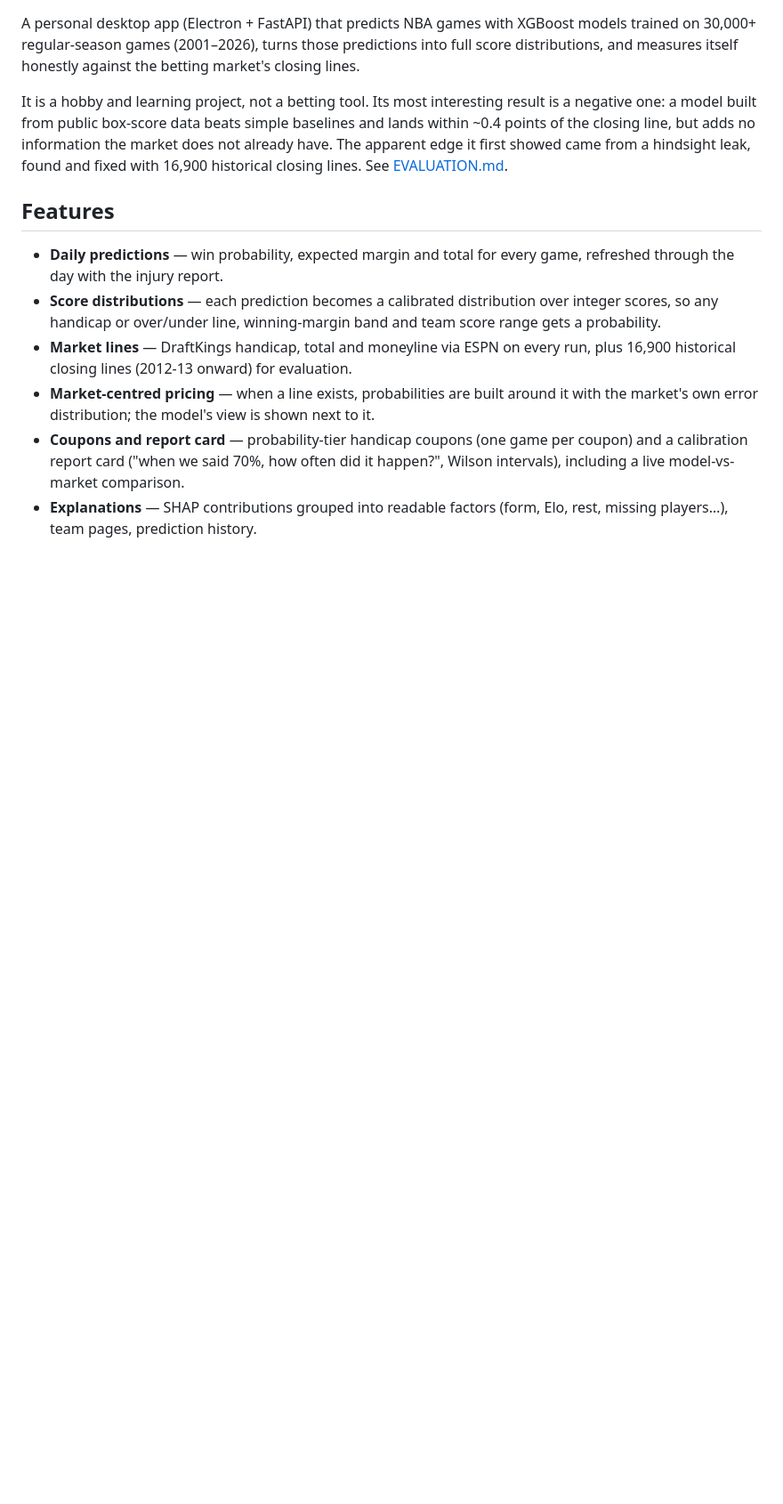
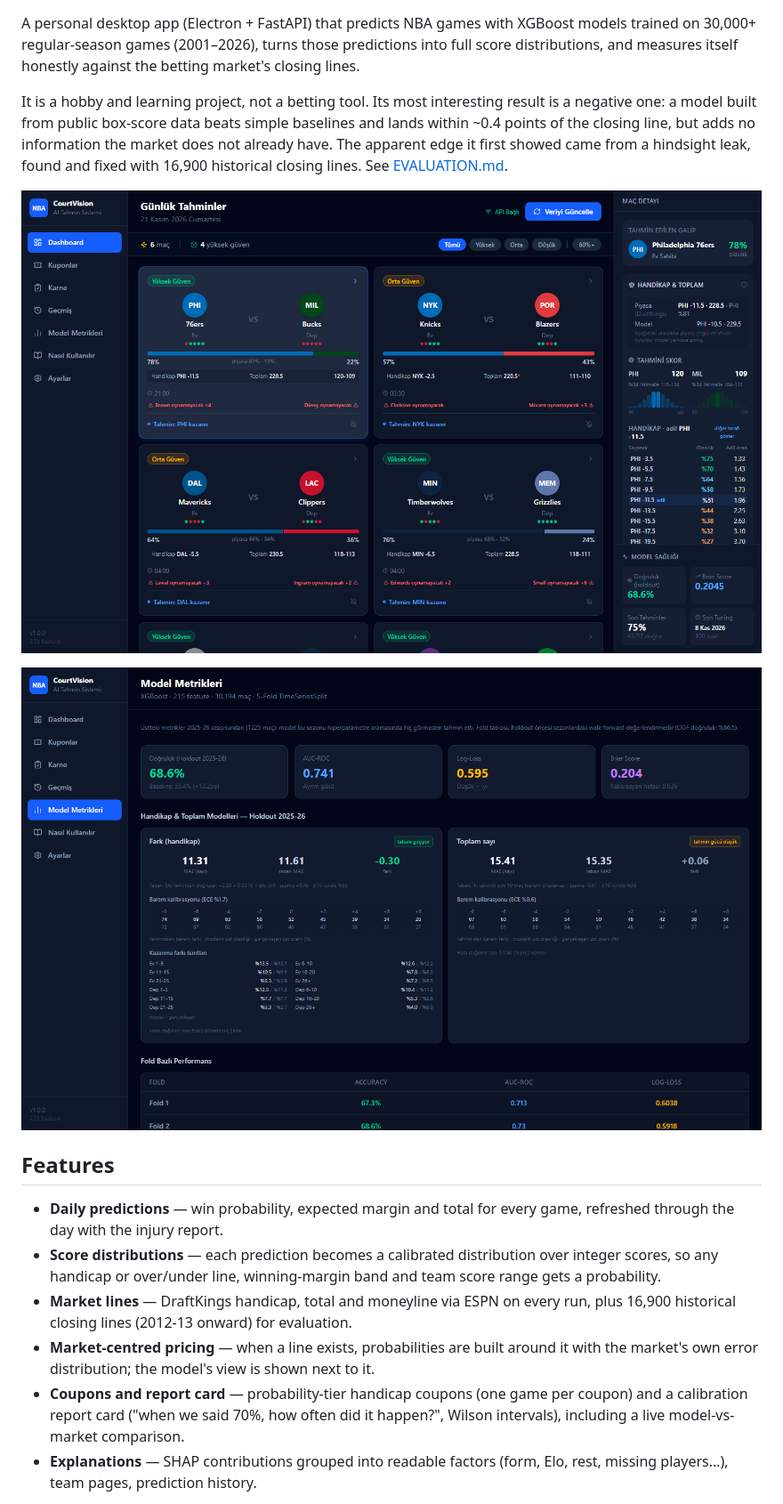
Before and after one commit to CagriBurk/courtvision, a Markdown page: README.md, the part around the change. Shown at 89% size. Rendered like a GitHub page; pictures changed too: docs/img/dashboard.png (added), docs/img/metrics.png (added); blank space fills up the shorter version.

Commit message:
README: add screenshots
Co-Authored-By: Claude Opus 5.5 <noreply@anthropic.com>

```diff
--- a/README.md
+++ b/README.md
@@ -10,6 +10,10 @@ within ~0.4 points of the closing line, but adds no information the market does
 have. The apparent edge it first showed came from a hindsight leak, found and fixed with 16,900
 historical closing lines.
 See [EVALUATION.md](EVALUATION.md).
+
+![Daily predictions with market lines and score distributions](docs/img/dashboard.png)
+
+![Model metrics on the 2025-26 holdout](docs/img/metrics.png)
 
 ## Features
 
```
